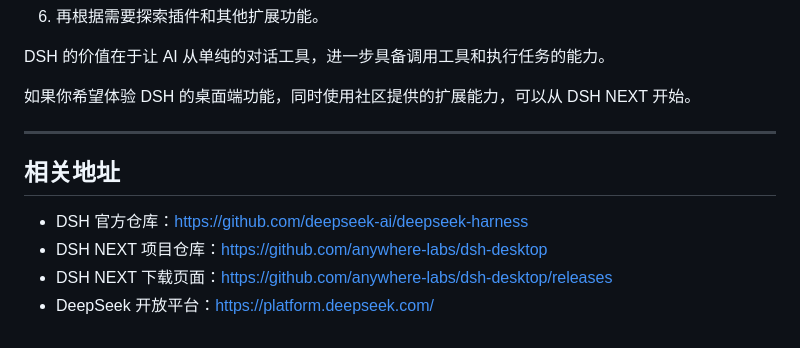
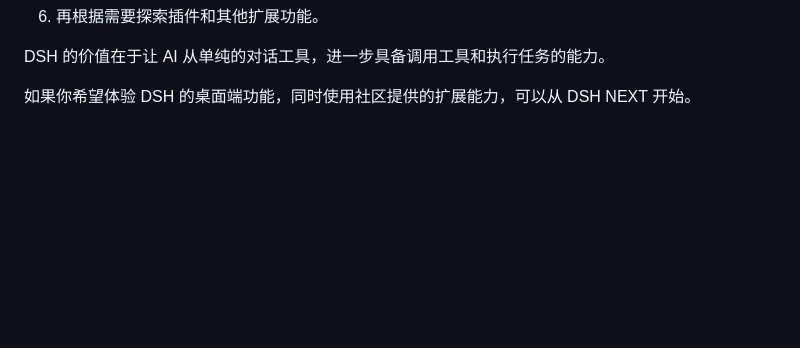
Before and after one commit to QingXuan2000/MyQxBlog, a Markdown page: content/posts/6.md, the part around one of its changes. Drawn GitHub-style; blank space fills up the shorter version.

Commit message:
content: synchronize GitHub Discussions

```diff
--- a/content/posts/6.md
+++ b/content/posts/6.md
@@ -222,12 +222,3 @@ https://platform.deepseek.com/
 DSH 的价值在于让 AI 从单纯的对话工具，进一步具备调用工具和执行任务的能力。
 
 如果你希望体验 DSH 的桌面端功能，同时使用社区提供的扩展能力，可以从 DSH NEXT 开始。
-
----
-
-## 相关地址
-
-- DSH 官方仓库：https://github.com/deepseek-ai/deepseek-harness
-- DSH NEXT 项目仓库：https://github.com/anywhere-labs/dsh-desktop
-- DSH NEXT 下载页面：https://github.com/anywhere-labs/dsh-desktop/releases
-- DeepSeek 开放平台：https://platform.deepseek.com/
```
Also changed, not shown: other parts of content/posts/6.md (+1 -1 lines).
